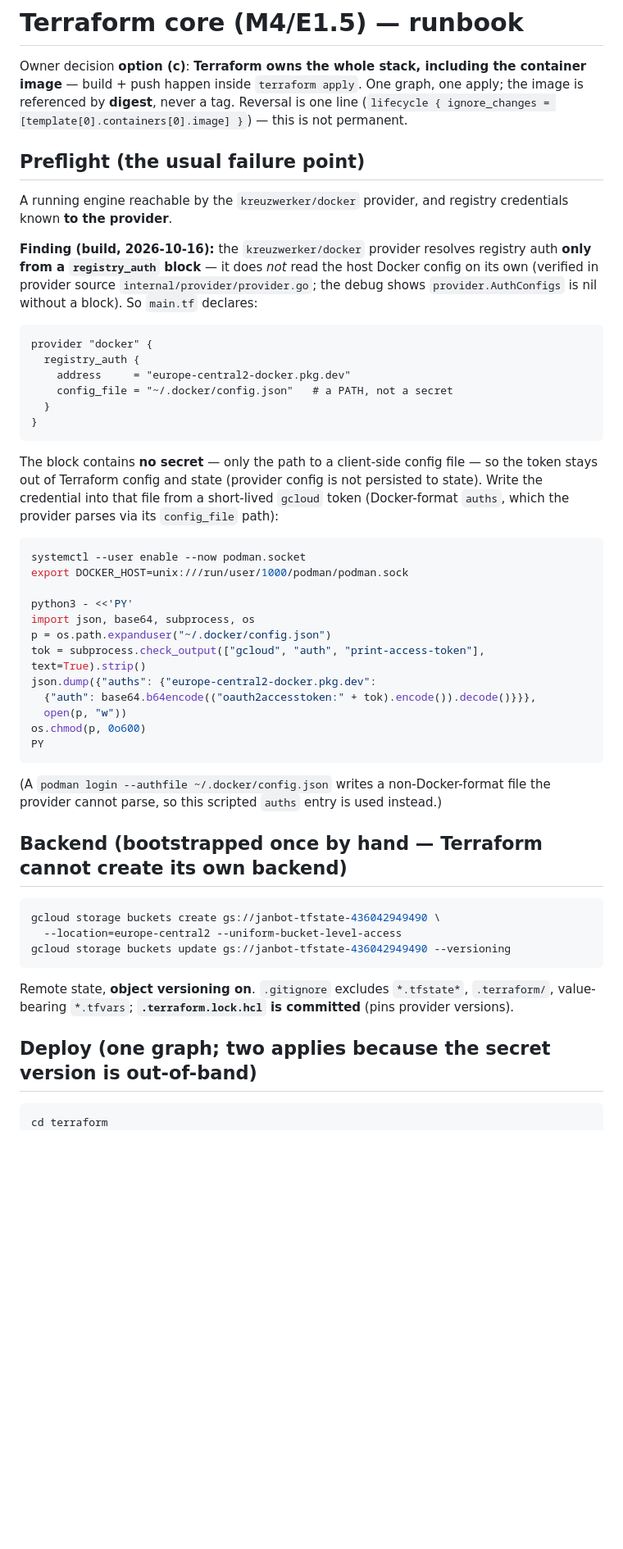
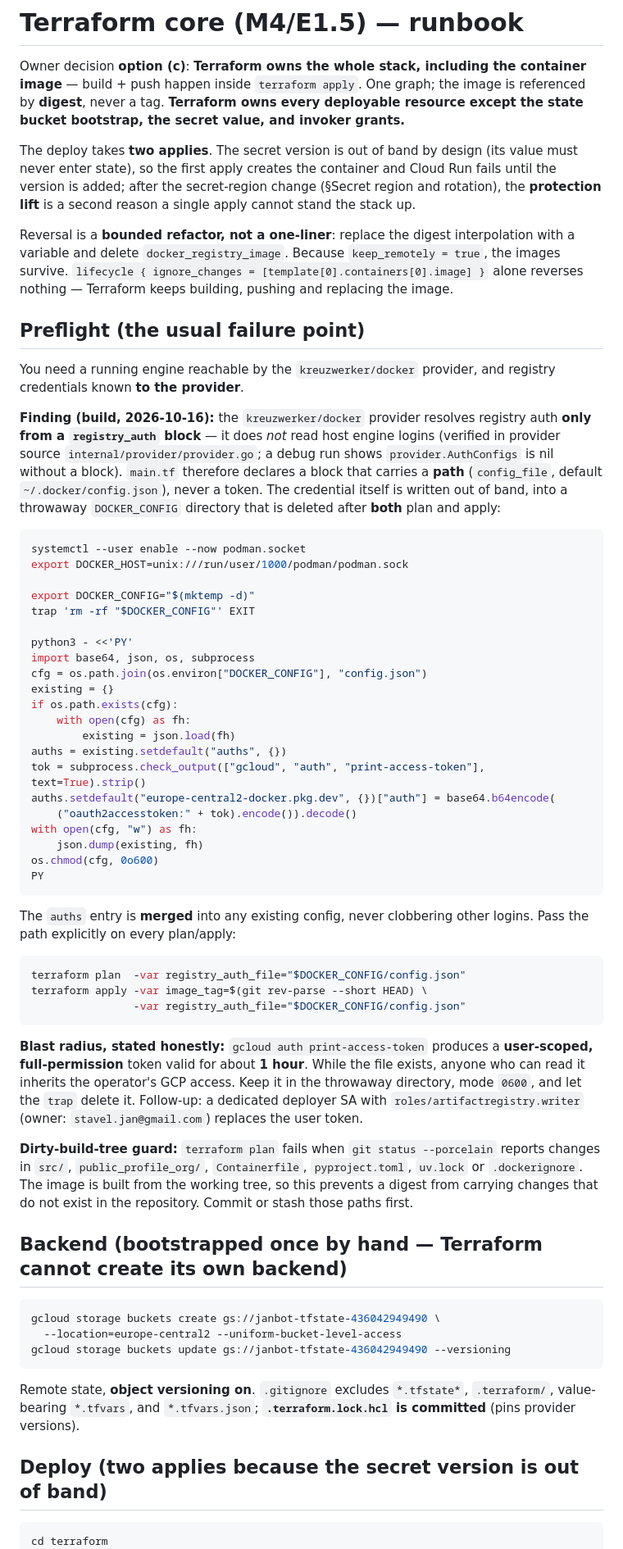
Before and after one commit to jstavel/janbot, a Markdown page: terraform/README.md, the part around one of its changes. Shown at 82% size. Rendered like a GitHub page; blank space fills up the shorter version.

Commit message:
docs(terraform): runbook states two applies, rotation, rollback horizon and credential blast radius

````diff
--- a/terraform/README.md
+++ b/terraform/README.md
@@ -1,51 +1,76 @@
 # Terraform core (M4/E1.5) — runbook
 
 Owner decision **option (c)**: **Terraform owns the whole stack, including the container
-image** — build + push happen inside `terraform apply`. One graph, one apply; the image is
-referenced by **digest**, never a tag. Reversal is one line
-(`lifecycle { ignore_changes = [template[0].containers[0].image] }`) — this is not permanent.
+image** — build + push happen inside `terraform apply`. One graph; the image is referenced
+by **digest**, never a tag. **Terraform owns every deployable resource except the state
+bucket bootstrap, the secret value, and invoker grants.**
+
+The deploy takes **two applies**. The secret version is out of band by design (its value
+must never enter state), so the first apply creates the container and Cloud Run fails until
+the version is added; after the secret-region change (§Secret region and rotation), the
+**protection lift** is a second reason a single apply cannot stand the stack up.
+
+Reversal is a **bounded refactor, not a one-liner**: replace the digest interpolation with a
+variable and delete `docker_registry_image`. Because `keep_remotely = true`, the images
+survive. `lifecycle { ignore_changes = [template[0].containers[0].image] }` alone reverses
+nothing — Terraform keeps building, pushing and replacing the image.
 
 ## Preflight (the usual failure point)
 
-A running engine reachable by the `kreuzwerker/docker` provider, and registry credentials
-known **to the provider**.
+You need a running engine reachable by the `kreuzwerker/docker` provider, and registry
+credentials known **to the provider**.
 
 **Finding (build, 2026-10-16):** the `kreuzwerker/docker` provider resolves registry auth
-**only from a `registry_auth` block** — it does *not* read the host Docker config on its own
-(verified in provider source `internal/provider/provider.go`; the debug shows
-`provider.AuthConfigs` is nil without a block). So `main.tf` declares:
-
-```hcl
-provider "docker" {
-  registry_auth {
-    address     = "europe-central2-docker.pkg.dev"
-    config_file = "~/.docker/config.json"   # a PATH, not a secret
-  }
-}
-```
-
-The block contains **no secret** — only the path to a client-side config file — so the token
-stays out of Terraform config and state (provider config is not persisted to state). Write
-the credential into that file from a short-lived `gcloud` token (Docker-format `auths`, which
-the provider parses via its `config_file` path):
+**only from a `registry_auth` block** — it does *not* read host engine logins
+(verified in provider source `internal/provider/provider.go`; a debug run shows
+`provider.AuthConfigs` is nil without a block). `main.tf` therefore declares a block that
+carries a **path** (`config_file`, default `~/.docker/config.json`), never a token.
+The credential itself is written out of band, into a throwaway `DOCKER_CONFIG` directory
+that is deleted after **both** plan and apply:
 
 ```sh
 systemctl --user enable --now podman.socket
 export DOCKER_HOST=unix:///run/user/1000/podman/podman.sock
 
+export DOCKER_CONFIG="$(mktemp -d)"
+trap 'rm -rf "$DOCKER_CONFIG"' EXIT
+
 python3 - <<'PY'
-import json, base64, subprocess, os
-p = os.path.expanduser("~/.docker/config.json")
+import base64, json, os, subprocess
+cfg = os.path.join(os.environ["DOCKER_CONFIG"], "config.json")
+existing = {}
+if os.path.exists(cfg):
+    with open(cfg) as fh:
+        existing = json.load(fh)
+auths = existing.setdefault("auths", {})
 tok = subprocess.check_output(["gcloud", "auth", "print-access-token"], text=True).strip()
-json.dump({"auths": {"europe-central2-docker.pkg.dev":
-  {"auth": base64.b64encode(("oauth2accesstoken:" + tok).encode()).decode()}}},
-  open(p, "w"))
-os.chmod(p, 0o600)
+auths.setdefault("europe-central2-docker.pkg.dev", {})["auth"] = base64.b64encode(
+    ("oauth2accesstoken:" + tok).encode()).decode()
+with open(cfg, "w") as fh:
+    json.dump(existing, fh)
+os.chmod(cfg, 0o600)
 PY
 ```
 
-(A `podman login --authfile ~/.docker/config.json` writes a non-Docker-format file the
-provider cannot parse, so this scripted `auths` entry is used instead.)
+The `auths` entry is **merged** into any existing config, never clobbering other logins.
+Pass the path explicitly on every plan/apply:
+
+```sh
+terraform plan  -var registry_auth_file="$DOCKER_CONFIG/config.json"
+terraform apply -var image_tag=$(git rev-parse --short HEAD) \
+                -var registry_auth_file="$DOCKER_CONFIG/config.json"
+```
+
+**Blast radius, stated honestly:** `gcloud auth print-access-token` produces a
+**user-scoped, full-permission** token valid for about **1 hour**. While the file exists,
+anyone who can read it inherits the operator's GCP access. Keep it in the throwaway
+directory, mode `0600`, and let the `trap` delete it. Follow-up: a dedicated deployer SA
+with `roles/artifactregistry.writer` (owner: `stavel.jan@gmail.com`) replaces the user token.
+
+**Dirty-build-tree guard:** `terraform plan` fails when `git status --porcelain` reports
+changes in `src/`, `public_profile_org/`, `Containerfile`, `pyproject.toml`, `uv.lock` or
+`.dockerignore`. The image is built from the working tree, so this prevents a digest from
+carrying changes that do not exist in the repository. Commit or stash those paths first.
 
 ## Backend (bootstrapped once by hand — Terraform cannot create its own backend)
 
@@ -56,9 +81,10 @@ gcloud storage buckets update gs://janbot-tfstate-436042949490 --versioning
 ```
 
 Remote state, **object versioning on**. `.gitignore` excludes `*.tfstate*`, `.terraform/`,
-value-bearing `*.tfvars`; **`.terraform.lock.hcl` is committed** (pins provider versions).
+value-bearing `*.tfvars`, and `*.tfvars.json`; **`.terraform.lock.hcl` is committed**
+(pins provider versions).
 
-## Deploy (one graph; two applies because the secret version is out-of-band)
+## Deploy (two applies because the secret version is out of band)
 
 ```sh
 cd terraform
````
Also changed, not shown: other parts of terraform/README.md (+101 -51 lines), 1 other file.
